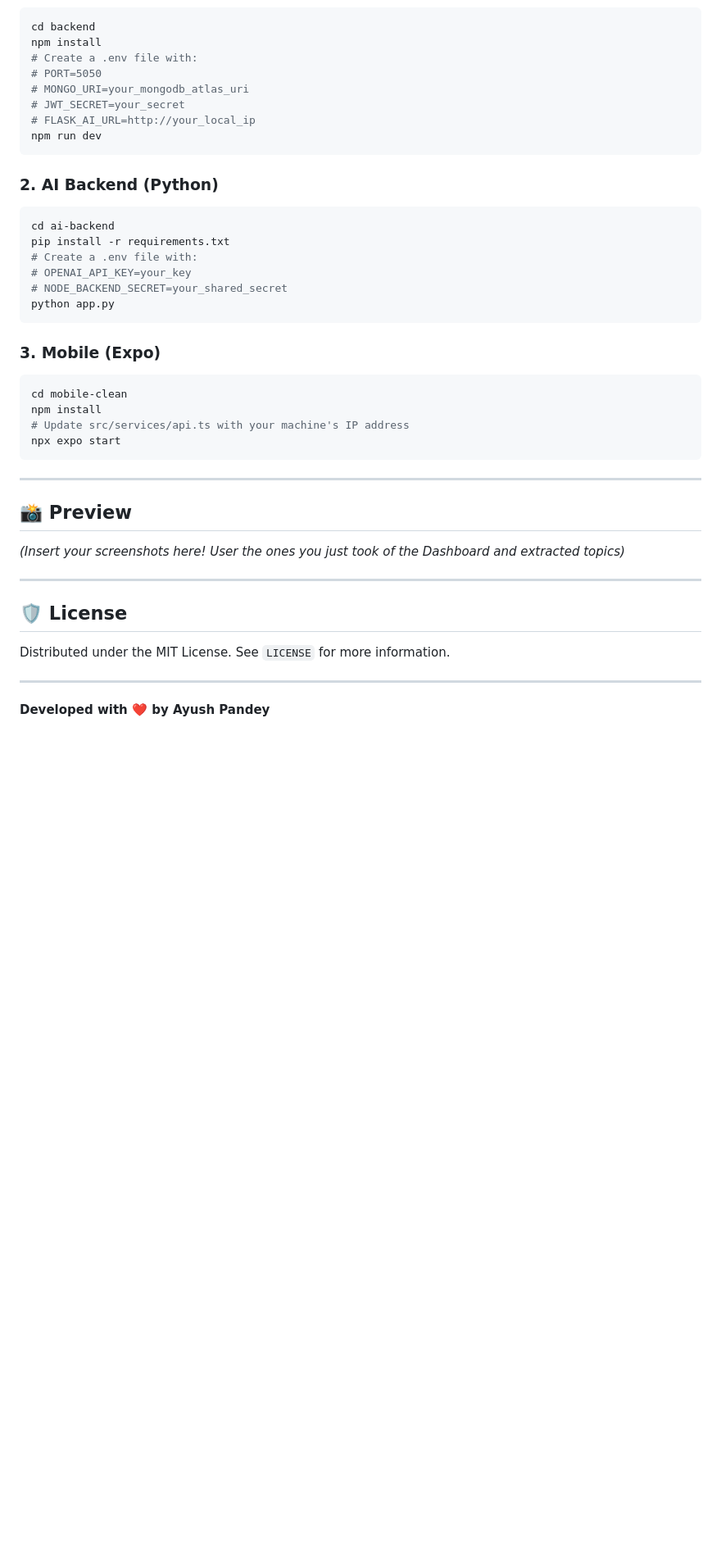
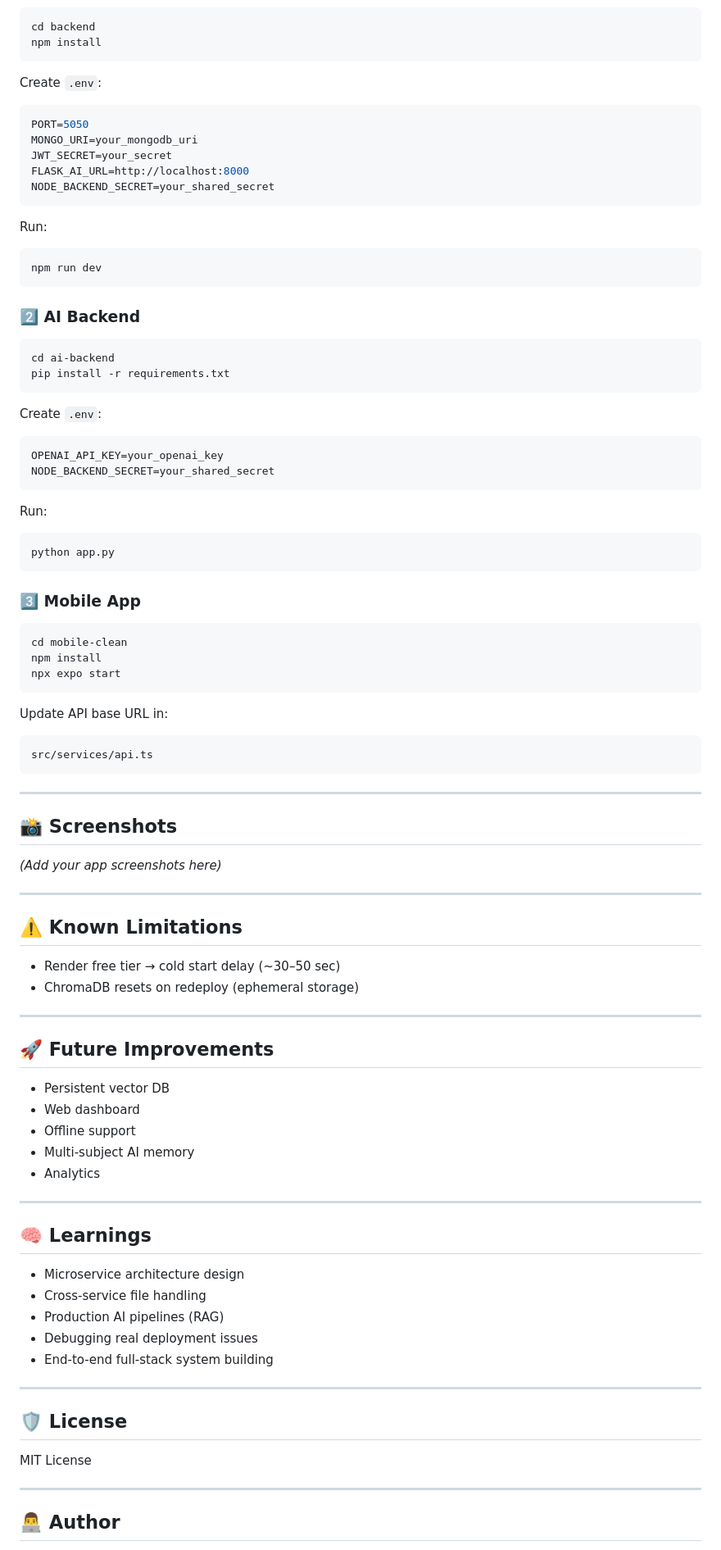
Before and after one commit to Ayush-2005-ap/SyllabusAI, a Markdown page: README.md, the part around one of its changes. Shown at 82% size. GitHub-like rendering; blank space fills up the shorter version.

````diff
--- a/README.md
+++ b/README.md
@@ -59,43 +135,98 @@ SyllabusAI/
 ```bash
 cd backend
 npm install
-# Create a .env file with:
-# PORT=5050
-# MONGO_URI=your_mongodb_atlas_uri
-# JWT_SECRET=your_secret
-# FLASK_AI_URL=http://your_local_ip
+```
+
+Create `.env`:
+
+```env
+PORT=5050
+MONGO_URI=your_mongodb_uri
+JWT_SECRET=your_secret
+FLASK_AI_URL=http://localhost:8000
+NODE_BACKEND_SECRET=your_shared_secret
+```
+
+Run:
+
+```bash
 npm run dev
 ```
 
-### 2. AI Backend (Python)
+### 2️⃣ AI Backend
+
 ```bash
 cd ai-backend
 pip install -r requirements.txt
-# Create a .env file with:
-# OPENAI_API_KEY=your_key
-# NODE_BACKEND_SECRET=your_shared_secret
+```
+
+Create `.env`:
+
+```env
+OPENAI_API_KEY=your_openai_key
+NODE_BACKEND_SECRET=your_shared_secret
+```
+
+Run:
+
+```bash
 python app.py
 ```
 
-### 3. Mobile (Expo)
+### 3️⃣ Mobile App
+
 ```bash
 cd mobile-clean
 npm install
-# Update src/services/api.ts with your machine's IP address
 npx expo start
+```
+
+Update API base URL in:
+
+```text
+src/services/api.ts
 ```
 
 ---
 
-## 📸 Preview
-*(Insert your screenshots here! User the ones you just took of the Dashboard and extracted topics)*
+## 📸 Screenshots
+
+*(Add your app screenshots here)*
+
+---
+
+## ⚠️ Known Limitations
+
+- Render free tier → cold start delay (~30–50 sec)
+- ChromaDB resets on redeploy (ephemeral storage)
+
+---
+
+## 🚀 Future Improvements
+
+- Persistent vector DB
+- Web dashboard
+- Offline support
+- Multi-subject AI memory
+- Analytics
+
+---
+
+## 🧠 Learnings
+
+- Microservice architecture design
+- Cross-service file handling
+- Production AI pipelines (RAG)
+- Debugging real deployment issues
+- End-to-end full-stack system building
 
 ---
 
 ## 🛡 License
-Distributed under the MIT License. See `LICENSE` for more information.
+
+MIT License
 
 ---
 
-**Developed with ❤️ by Ayush Pandey**
+## 👨‍💻 Author
 
````
Also changed, not shown: other parts of README.md (+115 -34 lines).
